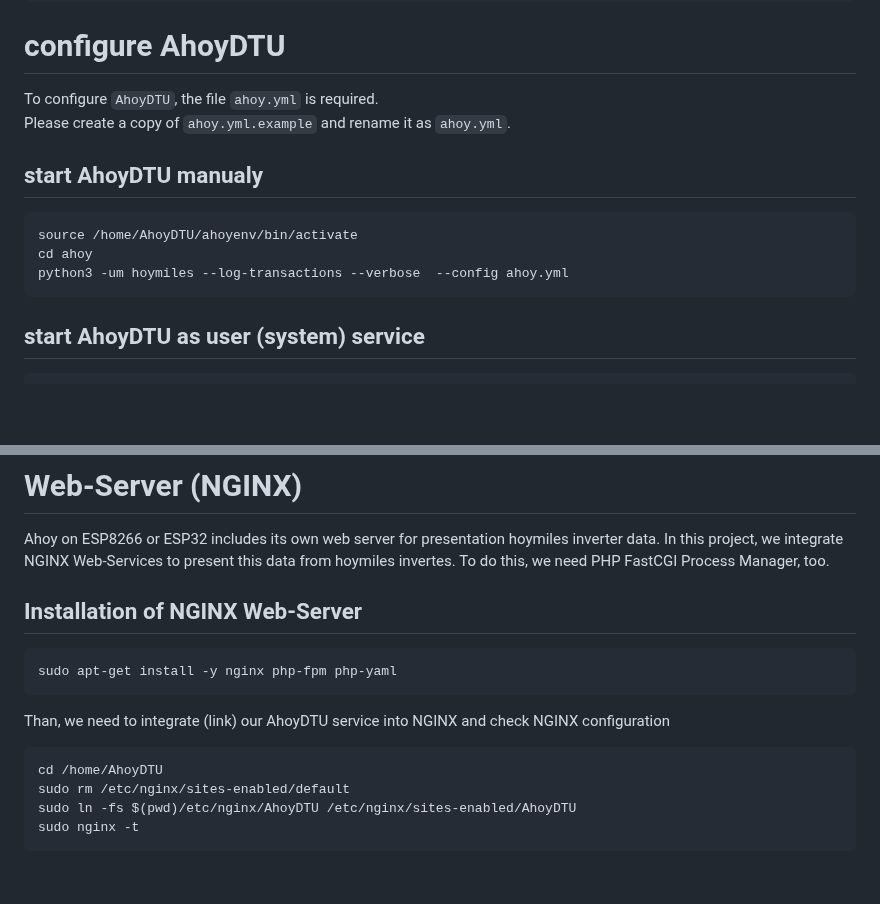
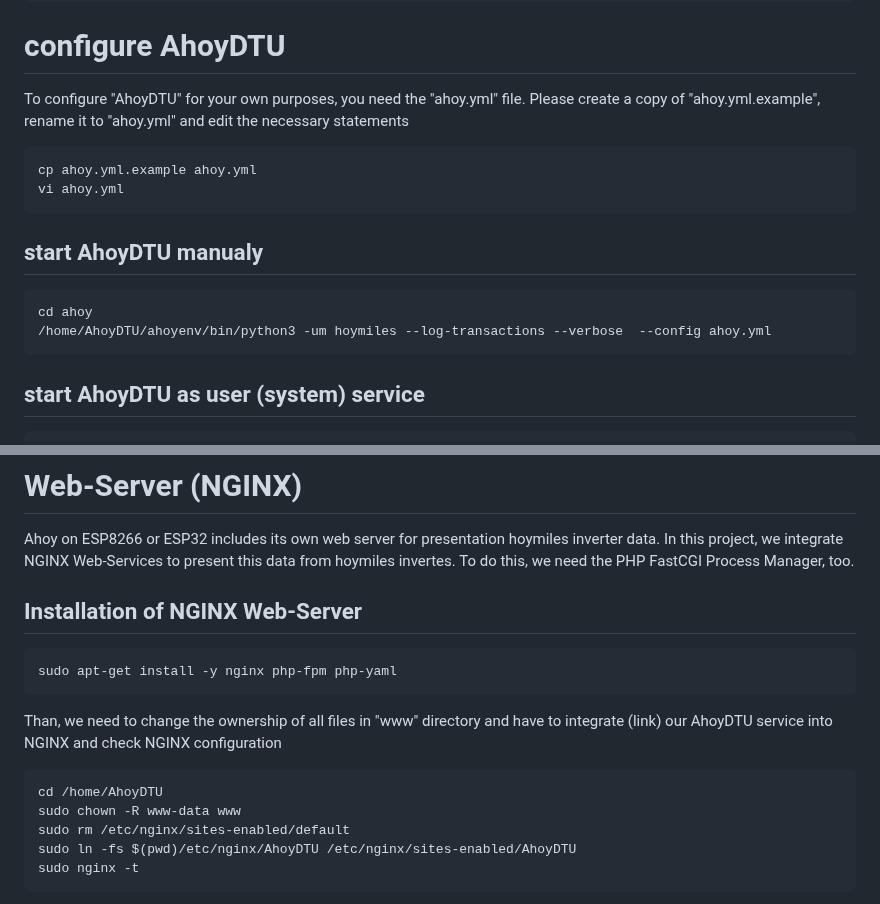
Before and after one commit to PaeserBastelstube/AhoyDTU4RPi, a Markdown page: README.md, 2 parts joined by grey strips. Rendered like a GitHub page; blank space fills up the shorter version.

````diff
--- a/README.md
+++ b/README.md
@@ -98,14 +98,17 @@ urllib3            2.4.0
 ```
 
 # configure AhoyDTU
-To configure `AhoyDTU`, the file `ahoy.yml` is required.
-Please create a copy of `ahoy.yml.example` and rename it as `ahoy.yml`.
+To configure "AhoyDTU" for your own purposes, you need the "ahoy.yml" file.
+Please create a copy of "ahoy.yml.example", rename it to "ahoy.yml" and edit the necessary statements
+```code
+cp ahoy.yml.example ahoy.yml
+vi ahoy.yml
+```
 
 ## start AhoyDTU manualy
 ```code
-source /home/AhoyDTU/ahoyenv/bin/activate
 cd ahoy
-python3 -um hoymiles --log-transactions --verbose  --config ahoy.yml
+/home/AhoyDTU/ahoyenv/bin/python3 -um hoymiles --log-transactions --verbose  --config ahoy.yml
 ```
 
 ## start AhoyDTU as user (system) service
@@ -124,16 +127,18 @@ systemctl --user disable ahoy.service
 # Web-Server (NGINX)
 Ahoy on ESP8266 or ESP32 includes its own web server for presentation hoymiles inverter data.
 In this project, we integrate NGINX Web-Services to present this data from hoymiles invertes.
-To do this, we need PHP FastCGI Process Manager, too.
+To do this, we need the PHP FastCGI Process Manager, too.
 
 ## Installation of NGINX Web-Server
 ```code
 sudo apt-get install -y nginx php-fpm php-yaml
 ```
 
-Than, we need to integrate (link) our AhoyDTU service into NGINX and check NGINX configuration
+Than, we need to change the ownership of all files in "www" directory and have
+to integrate (link) our AhoyDTU service into NGINX and check NGINX configuration
 ```code
 cd /home/AhoyDTU
+sudo chown -R www-data www
 sudo rm /etc/nginx/sites-enabled/default
 sudo ln -fs $(pwd)/etc/nginx/AhoyDTU /etc/nginx/sites-enabled/AhoyDTU
 sudo nginx -t
````
Also changed, not shown: other parts of README.md (+15 -15 lines).
